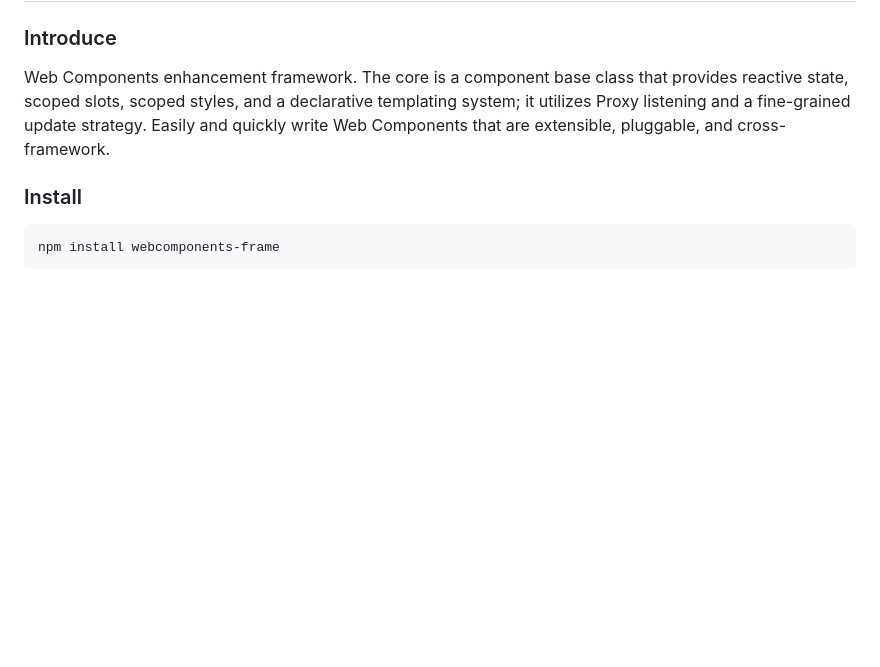
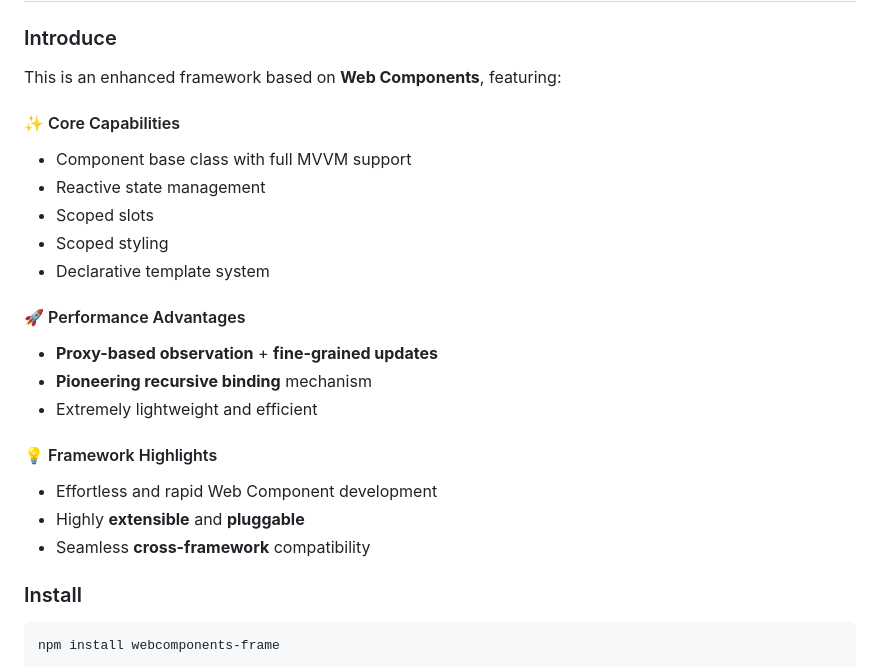
Before and after one commit to 892462856/webcomponents-frame, a Markdown page: README.md, the part around the change. Drawn GitHub-style; blank space fills up the shorter version.

```diff
--- a/README.md
+++ b/README.md
@@ -3,7 +3,24 @@ English | [简体中文](https://gitee.com/eljs/webcomponents-frame)
 # Web components 框架
 
 ### Introduce
-Web Components enhancement framework. The core is a component base class that provides reactive state, scoped slots, scoped styles, and a declarative templating system; it utilizes Proxy listening and a fine-grained update strategy. Easily and quickly write Web Components that are extensible, pluggable, and cross-framework.
+This is an enhanced framework based on **Web Components**, featuring:
+
+#### ✨ Core Capabilities
+- Component base class with full MVVM support
+- Reactive state management
+- Scoped slots
+- Scoped styling
+- Declarative template system
+
+#### 🚀 Performance Advantages
+- **Proxy-based observation** + **fine-grained updates**
+- **Pioneering recursive binding** mechanism
+- Extremely lightweight and efficient
+
+#### 💡 Framework Highlights
+- Effortless and rapid Web Component development
+- Highly **extensible** and **pluggable**
+- Seamless **cross-framework** compatibility
 
 ### Install
     npm install webcomponents-frame
```
